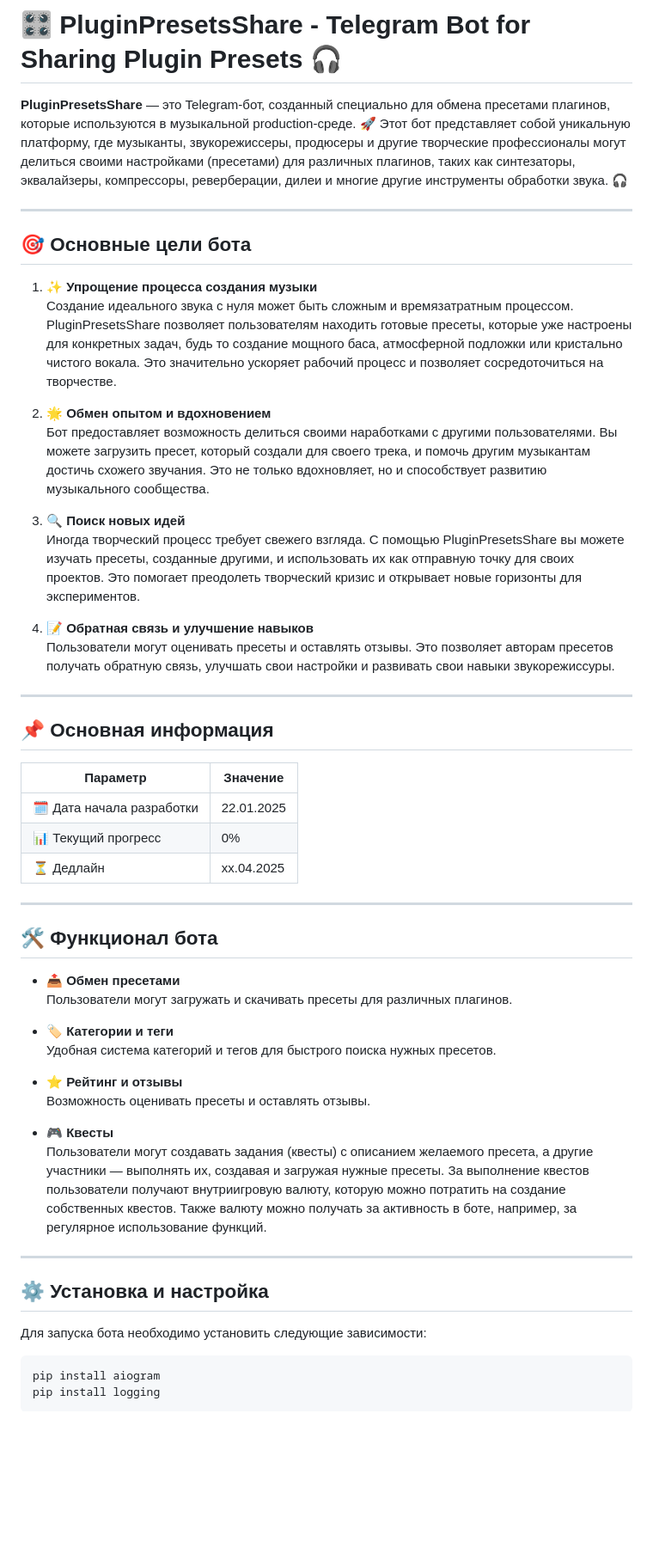
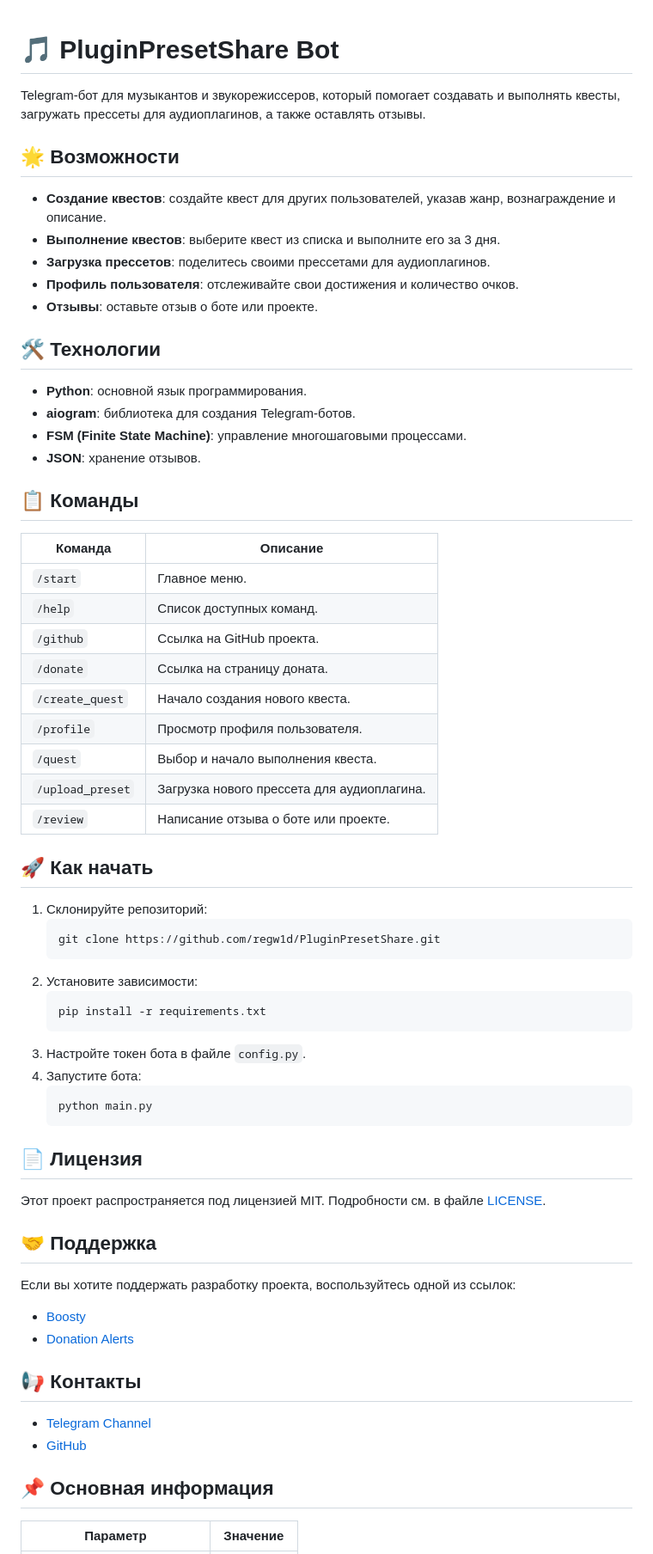
Before and after one commit to regw1d/PluginPresetShare, a Markdown page: README.md, the part around one of its changes. Shown at 86% size. Rendered like a GitHub page; blank space fills up the shorter version.

````diff
--- a/README.md
+++ b/README.md
@@ -1,57 +1,69 @@
-# 🎛️ PluginPresetsShare - Telegram Bot for Sharing Plugin Presets 🎧
 
-**PluginPresetsShare** — это Telegram-бот, созданный специально для обмена пресетами плагинов, которые используются в музыкальной production-среде. 🚀 Этот бот представляет собой уникальную платформу, где музыканты, звукорежиссеры, продюсеры и другие творческие профессионалы могут делиться своими настройками (пресетами) для различных плагинов, таких как синтезаторы, эквалайзеры, компрессоры, реверберации, дилеи и многие другие инструменты обработки звука. 🎧
+# 🎵 PluginPresetShare Bot
 
----
+Telegram-бот для музыкантов и звукорежиссеров, который помогает создавать и выполнять квесты, загружать прессеты для аудиоплагинов, а также оставлять отзывы.
 
-## 🎯 Основные цели бота
+## 🌟 Возможности
 
-1. **✨ Упрощение процесса создания музыки**
-   Создание идеального звука с нуля может быть сложным и времязатратным процессом. PluginPresetsShare позволяет пользователям находить готовые пресеты, которые уже настроены для конкретных задач, будь то создание мощного баса, атмосферной подложки или кристально чистого вокала. Это значительно ускоряет рабочий процесс и позволяет сосредоточиться на творчестве.
+- **Создание квестов**: создайте квест для других пользователей, указав жанр, вознаграждение и описание.
+- **Выполнение квестов**: выберите квест из списка и выполните его за 3 дня.
+- **Загрузка прессетов**: поделитесь своими прессетами для аудиоплагинов.
+- **Профиль пользователя**: отслеживайте свои достижения и количество очков.
+- **Отзывы**: оставьте отзыв о боте или проекте.
 
-2. **🌟 Обмен опытом и вдохновением**
-   Бот предоставляет возможность делиться своими наработками с другими пользователями. Вы можете загрузить пресет, который создали для своего трека, и помочь другим музыкантам достичь схожего звучания. Это не только вдохновляет, но и способствует развитию музыкального сообщества.
+## 🛠️ Технологии
 
-3. **🔍 Поиск новых идей**
-   Иногда творческий процесс требует свежего взгляда. С помощью PluginPresetsShare вы можете изучать пресеты, созданные другими, и использовать их как отправную точку для своих проектов. Это помогает преодолеть творческий кризис и открывает новые горизонты для экспериментов.
+- **Python**: основной язык программирования.
+- **aiogram**: библиотека для создания Telegram-ботов.
+- **FSM (Finite State Machine)**: управление многошаговыми процессами.
+- **JSON**: хранение отзывов.
 
-4. **📝 Обратная связь и улучшение навыков**
-   Пользователи могут оценивать пресеты и оставлять отзывы. Это позволяет авторам пресетов получать обратную связь, улучшать свои настройки и развивать свои навыки звукорежиссуры.
+## 📋 Команды
 
----
+| Команда          | Описание                                                                 |
+|------------------|-------------------------------------------------------------------------|
+| `/start`         | Главное меню.                                                          |
+| `/help`          | Список доступных команд.                                               |
+| `/github`        | Ссылка на GitHub проекта.                                              |
+| `/donate`        | Ссылка на страницу доната.                                             |
+| `/create_quest`  | Начало создания нового квеста.                                         |
+| `/profile`       | Просмотр профиля пользователя.                                         |
+| `/quest`         | Выбор и начало выполнения квеста.                                      |
+| `/upload_preset` | Загрузка нового прессета для аудиоплагина.                             |
+| `/review`        | Написание отзыва о боте или проекте.                                   |
+
+## 🚀 Как начать
+
+1. Склонируйте репозиторий:
+   ```bash
+   git clone https://github.com/regw1d/PluginPresetShare.git
+   ```
+2. Установите зависимости:
+   ```bash
+   pip install -r requirements.txt
+   ```
+3. Настройте токен бота в файле `config.py`.
+4. Запустите бота:
+   ```bash
+   python main.py
+   ```
+
+## 📄 Лицензия
+
+Этот проект распространяется под лицензией MIT. Подробности см. в файле [LICENSE](LICENSE).
+
+## 🤝 Поддержка
+
+Если вы хотите поддержать разработку проекта, воспользуйтесь одной из ссылок:
+- [Boosty](https://boosty.to/regw1d)
+- [Donation Alerts](https://www.donationalerts.com/r/regw1d)
+
+## 📢 Контакты
+
+- [Telegram Channel](https://t.me/+2oWmBhIhLjw5OWI6)
+- [GitHub](https://github.com/regw1d/PluginPresetShare)
 
 ## 📌 Основная информация
 
 | Параметр                | Значение             |
 |-------------------------|----------------------|
-| 🗓️ Дата начала разработки | 22.01.2025           |
-| 📊 Текущий прогресс      | 0%                   |
-| ⏳ Дедлайн              | xx.04.2025           |
-
----
-
-## 🛠️ Функционал бота
-
-- **📤 Обмен пресетами**
-  Пользователи могут загружать и скачивать пресеты для различных плагинов.
-
-- **🏷️ Категории и теги**
-  Удобная система категорий и тегов для быстрого поиска нужных пресетов.
-
-- **⭐ Рейтинг и отзывы**
-  Возможность оценивать пресеты и оставлять отзывы.
-
-- **🎮 Квесты**
-  Пользователи могут создавать задания (квесты) с описанием желаемого пресета, а другие участники — выполнять их, создавая и загружая нужные пресеты. За выполнение квестов пользователи получают внутриигровую валюту, которую можно потратить на создание собственных квестов. Также валюту можно получать за активность в боте, например, за регулярное использование функций.
-
----
-
-## ⚙️ Установка и настройка
-
-Для запуска бота необходимо установить следующие зависимости:
-
-```bash
-pip install aiogram
-pip install logging
-```
-
````
Also changed, not shown: other parts of README.md (+3 -69 lines).
